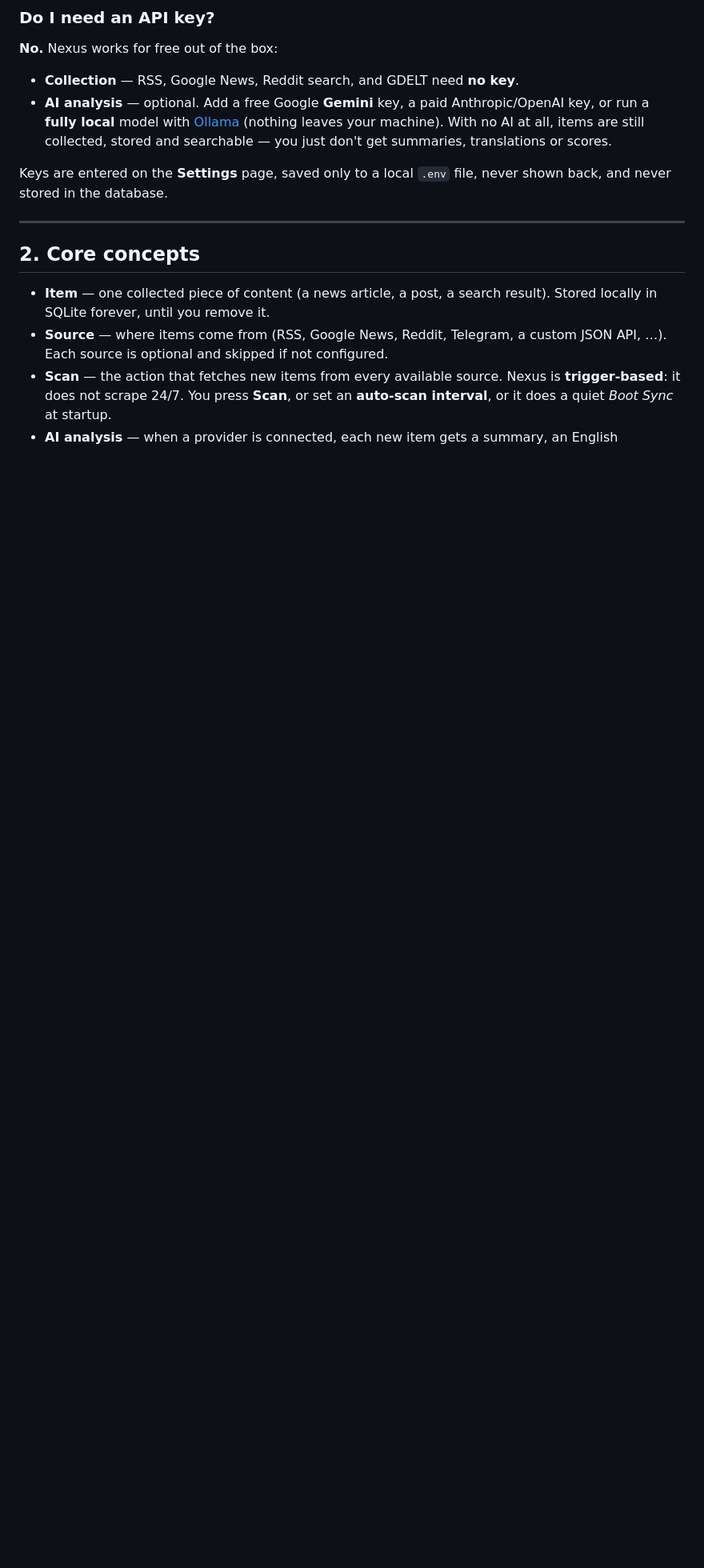
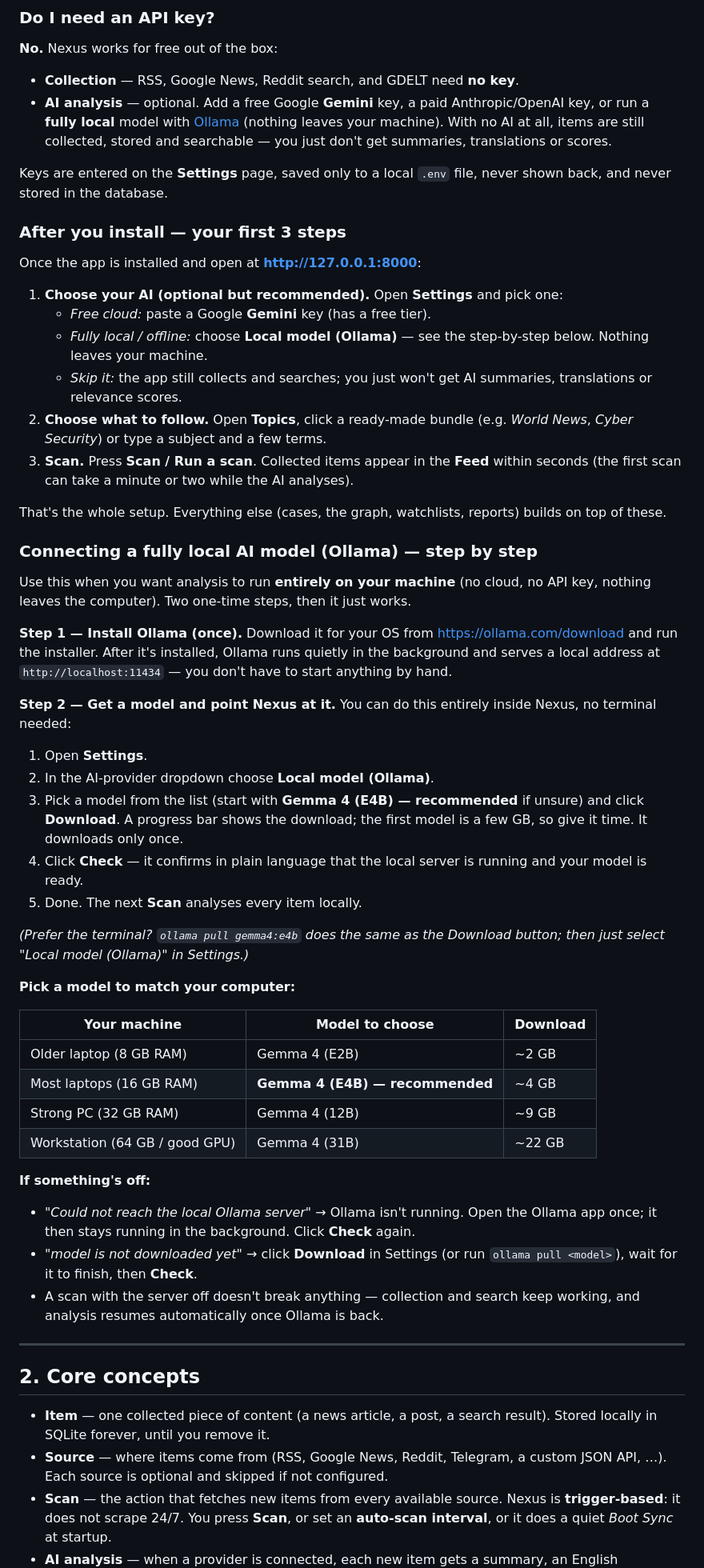
Before and after one commit to dorrachmani-dotcom/nexus-osint, a Markdown page: docs/USER_GUIDE.md, the part around the change. Shown at 80% size. Drawn GitHub-style; blank space fills up the shorter version.

Commit message:
docs: clear post-install setup + step-by-step local-model (Ollama) walkthrough
Adds to the User Guide a 'After you install — your first 3 steps' section and a
detailed, no-terminal walkthrough for connecting a fully local Ollama model
(install, pick+download a model in Settings, Check, scan), with a model-by-machine
table and troubleshooting.

Assisted-by: Claude Code

```diff
--- a/docs/USER_GUIDE.md
+++ b/docs/USER_GUIDE.md
@@ -49,6 +49,65 @@ onboarding wizard greets you, and the **Guide** page explains every concept.
 
 Keys are entered on the **Settings** page, saved only to a local `.env` file,
 never shown back, and never stored in the database.
+
+### After you install — your first 3 steps
+
+Once the app is installed and open at **http://127.0.0.1:8000**:
+
+1. **Choose your AI (optional but recommended).** Open **Settings** and pick one:
+   - *Free cloud:* paste a Google **Gemini** key (has a free tier).
+   - *Fully local / offline:* choose **Local model (Ollama)** — see the
+     step-by-step below. Nothing leaves your machine.
+   - *Skip it:* the app still collects and searches; you just won't get AI
+     summaries, translations or relevance scores.
+2. **Choose what to follow.** Open **Topics**, click a ready-made bundle (e.g.
+   *World News*, *Cyber Security*) or type a subject and a few terms.
+3. **Scan.** Press **Scan / Run a scan**. Collected items appear in the **Feed**
+   within seconds (the first scan can take a minute or two while the AI analyses).
+
+That's the whole setup. Everything else (cases, the graph, watchlists, reports)
+builds on top of these.
+
+### Connecting a fully local AI model (Ollama) — step by step
+
+Use this when you want analysis to run **entirely on your machine** (no cloud, no
+API key, nothing leaves the computer). Two one-time steps, then it just works.
+
+**Step 1 — Install Ollama (once).**
+Download it for your OS from <https://ollama.com/download> and run the installer.
+After it's installed, Ollama runs quietly in the background and serves a local
+address at `http://localhost:11434` — you don't have to start anything by hand.
+
+**Step 2 — Get a model and point Nexus at it.** You can do this entirely inside
+Nexus, no terminal needed:
+1. Open **Settings**.
+2. In the AI-provider dropdown choose **Local model (Ollama)**.
+3. Pick a model from the list (start with **Gemma 4 (E4B) — recommended** if
+   unsure) and click **Download**. A progress bar shows the download; the first
+   model is a few GB, so give it time. It downloads only once.
+4. Click **Check** — it confirms in plain language that the local server is
+   running and your model is ready.
+5. Done. The next **Scan** analyses every item locally.
+
+*(Prefer the terminal? `ollama pull gemma4:e4b` does the same as the Download
+button; then just select "Local model (Ollama)" in Settings.)*
+
+**Pick a model to match your computer:**
+
+| Your machine | Model to choose | Download |
+| --- | --- | --- |
+| Older laptop (8 GB RAM) | Gemma 4 (E2B) | ~2 GB |
+| Most laptops (16 GB RAM) | **Gemma 4 (E4B) — recommended** | ~4 GB |
+| Strong PC (32 GB RAM) | Gemma 4 (12B) | ~9 GB |
+| Workstation (64 GB / good GPU) | Gemma 4 (31B) | ~22 GB |
+
+**If something's off:**
+- *"Could not reach the local Ollama server"* → Ollama isn't running. Open the
+  Ollama app once; it then stays running in the background. Click **Check** again.
+- *"model is not downloaded yet"* → click **Download** in Settings (or run
+  `ollama pull <model>`), wait for it to finish, then **Check**.
+- A scan with the server off doesn't break anything — collection and search keep
+  working, and analysis resumes automatically once Ollama is back.
 
 ---
 
```
